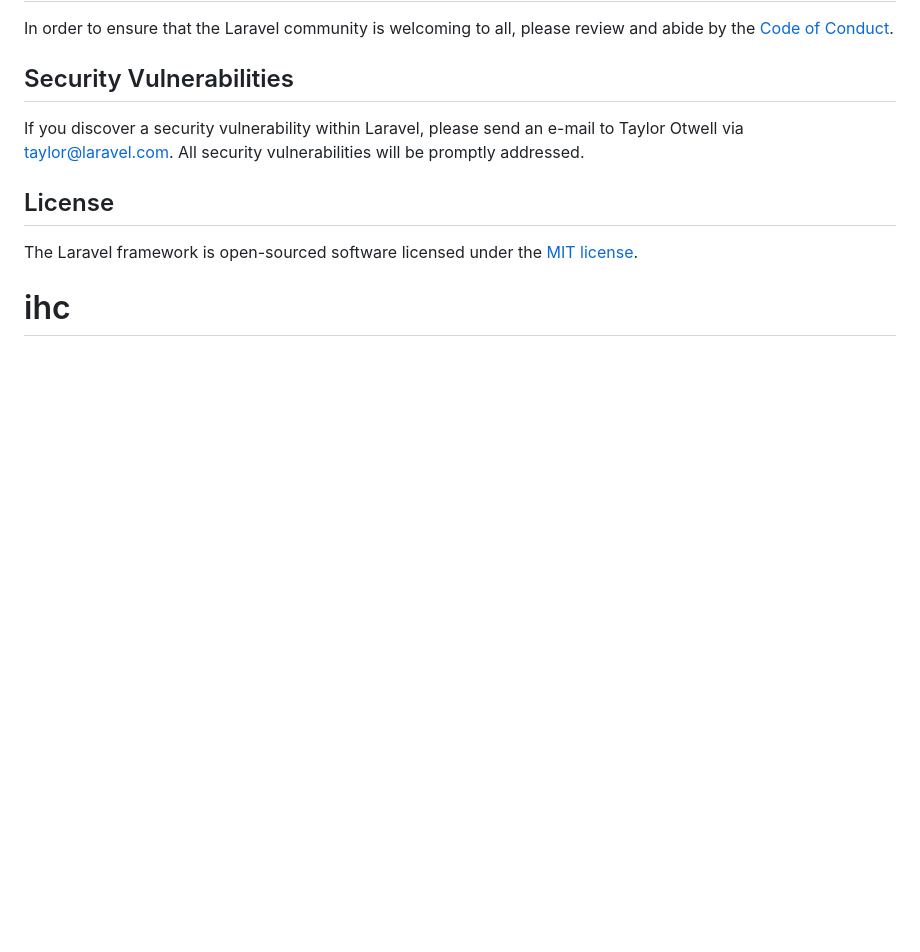
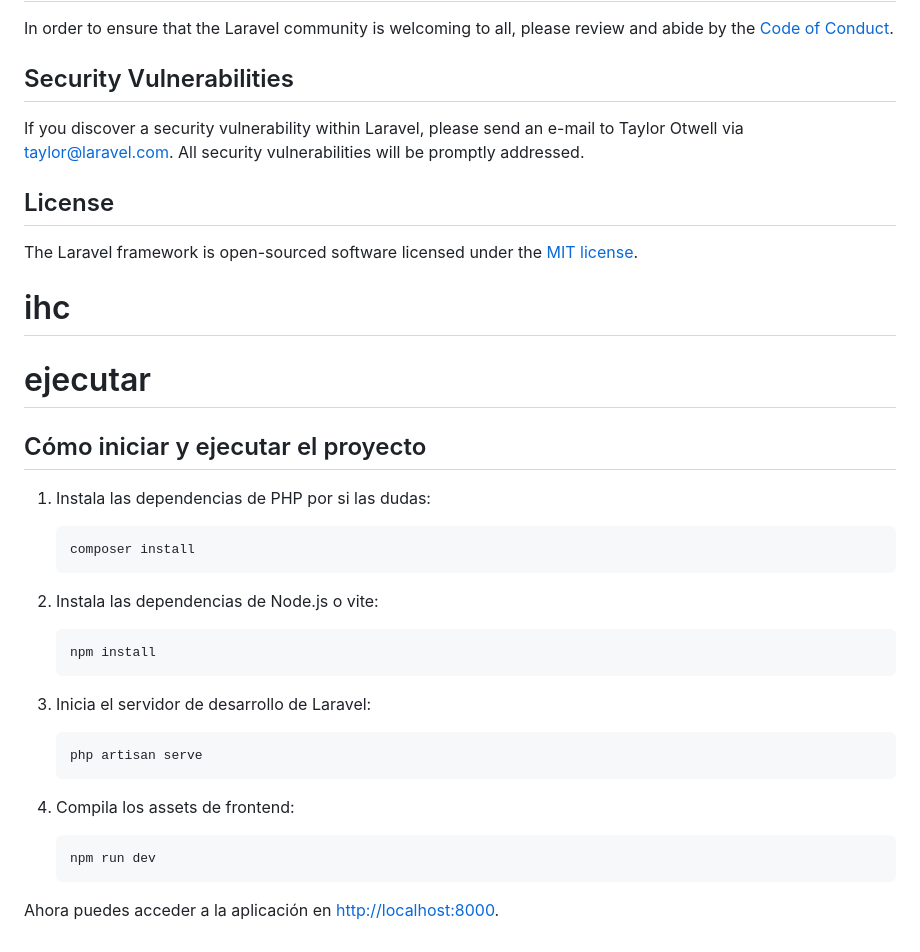
Before and after one commit to suiro-A/ihc, a Markdown page: README.md, the part around the change. Rendered like a GitHub page; blank space fills up the shorter version.

Commit message:
Agregar instrucciones para iniciar y ejecutar el proyecto en el README

````diff
--- a/README.md
+++ b/README.md
@@ -60,3 +60,31 @@ If you discover a security vulnerability within Laravel, please send an e-mail t
 
 The Laravel framework is open-sourced software licensed under the [MIT license](https://opensource.org/licenses/MIT).
 # ihc
+
+
+# ejecutar
+
+## Cómo iniciar y ejecutar el proyecto
+
+1. Instala las dependencias de PHP por si las dudas:
+   ```
+   composer install
+   ```
+
+2. Instala las dependencias de Node.js o vite:
+   ```
+   npm install
+   ```
+
+
+3. Inicia el servidor de desarrollo de Laravel:
+   ```
+   php artisan serve
+   ```
+
+4. Compila los assets de frontend:
+   ```
+   npm run dev
+   ```
+
+Ahora puedes acceder a la aplicación en [http://localhost:8000](http://localhost:8000).
````
